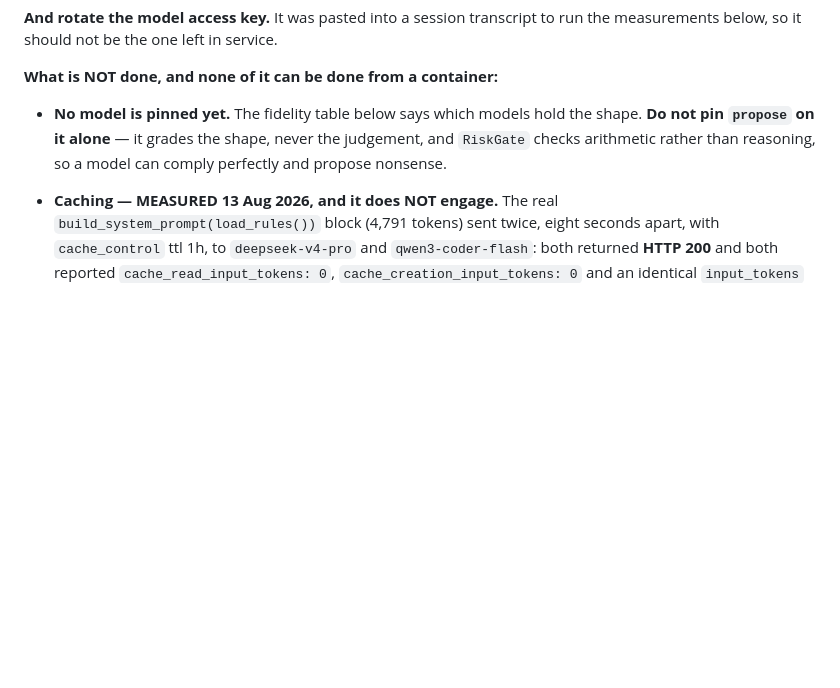
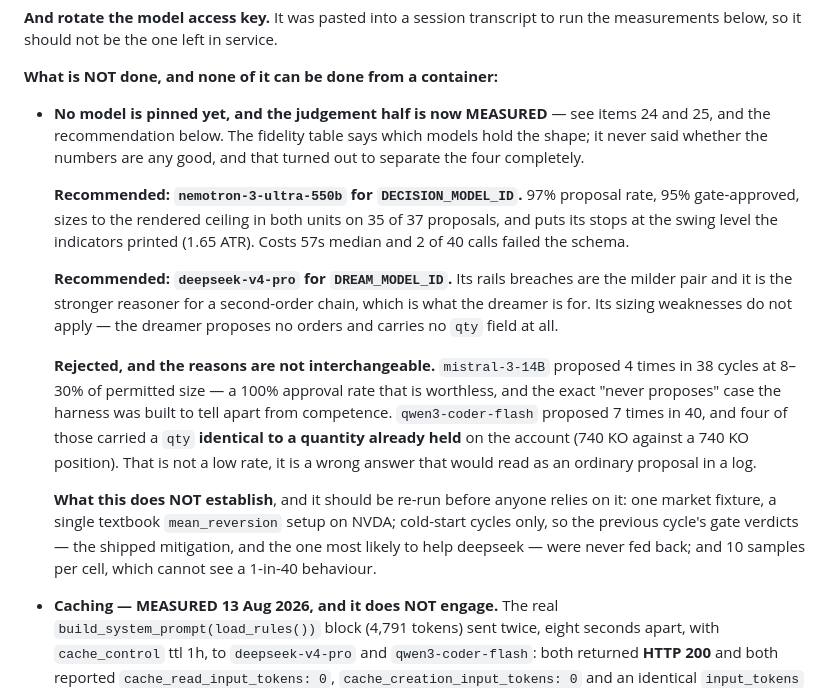
Before and after one commit to electrumnz/Electrum_Investments, a Markdown page: TODO.md, the part around one of its changes. Drawn GitHub-style; blank space fills up the shorter version.

```diff
--- a/TODO.md
+++ b/TODO.md
@@ -1707,10 +1707,34 @@ run the measurements below, so it should not be the one left in service.
 
 **What is NOT done, and none of it can be done from a container:**
 
-- **No model is pinned yet.** The fidelity table below says which models hold
-  the shape. **Do not pin `propose` on it alone** — it grades the shape, never
-  the judgement, and `RiskGate` checks arithmetic rather than reasoning, so a
-  model can comply perfectly and propose nonsense.
+- **No model is pinned yet, and the judgement half is now MEASURED** — see
+  items 24 and 25, and the recommendation below. The fidelity table says which
+  models hold the shape; it never said whether the numbers are any good, and
+  that turned out to separate the four completely.
+
+  **Recommended: `nemotron-3-ultra-550b` for `DECISION_MODEL_ID`.** 97%
+  proposal rate, 95% gate-approved, sizes to the rendered ceiling in both units
+  on 35 of 37 proposals, and puts its stops at the swing level the indicators
+  printed (1.65 ATR). Costs 57s median and 2 of 40 calls failed the schema.
+
+  **Recommended: `deepseek-v4-pro` for `DREAM_MODEL_ID`.** Its rails breaches
+  are the milder pair and it is the stronger reasoner for a second-order chain,
+  which is what the dreamer is for. Its sizing weaknesses do not apply — the
+  dreamer proposes no orders and carries no `qty` field at all.
+
+  **Rejected, and the reasons are not interchangeable.** `mistral-3-14B`
+  proposed 4 times in 38 cycles at 8–30% of permitted size — a 100% approval
+  rate that is worthless, and the exact "never proposes" case the harness was
+  built to tell apart from competence. `qwen3-coder-flash` proposed 7 times in
+  40, and four of those carried a `qty` **identical to a quantity already held**
+  on the account (740 KO against a 740 KO position). That is not a low rate, it
+  is a wrong answer that would read as an ordinary proposal in a log.
+
+  **What this does NOT establish**, and it should be re-run before anyone
+  relies on it: one market fixture, a single textbook `mean_reversion` setup on
+  NVDA; cold-start cycles only, so the previous cycle's gate verdicts — the
+  shipped mitigation, and the one most likely to help deepseek — were never fed
+  back; and 10 samples per cell, which cannot see a 1-in-40 behaviour.
 - **Caching — MEASURED 13 Aug 2026, and it does NOT engage.** The real
   `build_system_prompt(load_rules())` block (4,791 tokens) sent twice, eight
   seconds apart, with `cache_control` ttl 1h, to `deepseek-v4-pro` and
```
Also changed, not shown: other parts of TODO.md (+75 -0 lines).
